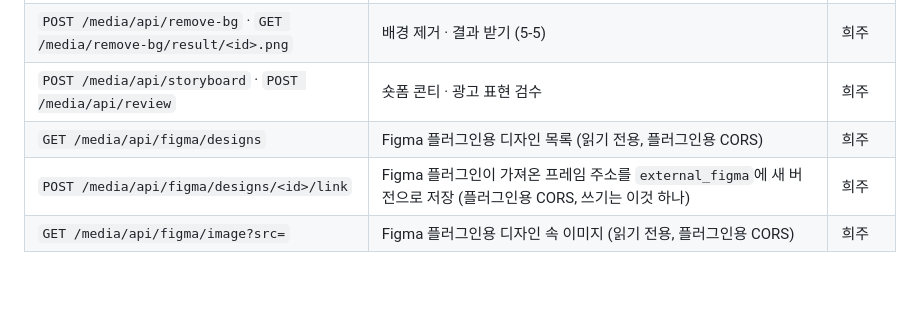
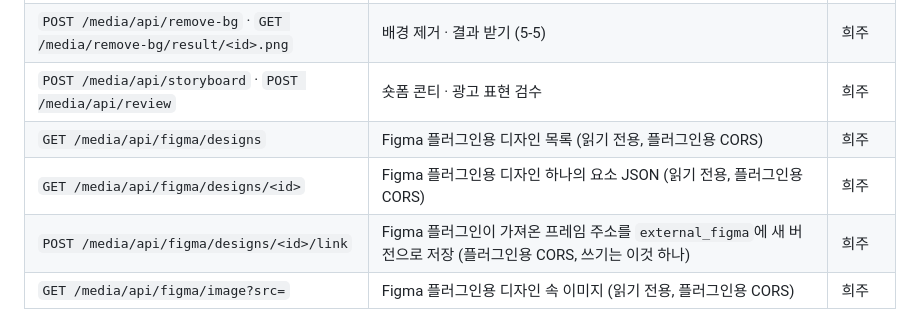
Before and after one commit to ihappy7725/hanjungsun-marketing-project-2nd, a Markdown page: content_studio/README.md, the part around the change. Rendered like a GitHub page; blank space fills up the shorter version.

Commit message:
docs: README Figma API 표에서 빠진 GET designs/<id> 줄 복구
docs: README Figma API 표에서 빠진 GET designs/<id> 줄 복구

- 이전 커밋에서 POST /link 줄을 추가하면서 GET /media/api/figma/designs/<id> 줄이 덮어써져 다시 추가

```diff
--- a/content_studio/README.md
+++ b/content_studio/README.md
@@ -428,6 +428,7 @@ content_studio/
 | `POST /media/api/remove-bg` · `GET /media/remove-bg/result/<id>.png` | 배경 제거 · 결과 받기 (5-5) | 희주 |
 | `POST /media/api/storyboard` · `POST /media/api/review` | 숏폼 콘티 · 광고 표현 검수 | 희주 |
 | `GET /media/api/figma/designs` | Figma 플러그인용 디자인 목록 (읽기 전용, 플러그인용 CORS) | 희주 |
+| `GET /media/api/figma/designs/<id>` | Figma 플러그인용 디자인 하나의 요소 JSON (읽기 전용, 플러그인용 CORS) | 희주 |
 | `POST /media/api/figma/designs/<id>/link` | Figma 플러그인이 가져온 프레임 주소를 `external_figma`에 새 버전으로 저장 (플러그인용 CORS, 쓰기는 이것 하나) | 희주 |
 | `GET /media/api/figma/image?src=` | Figma 플러그인용 디자인 속 이미지 (읽기 전용, 플러그인용 CORS) | 희주 |
 
```
